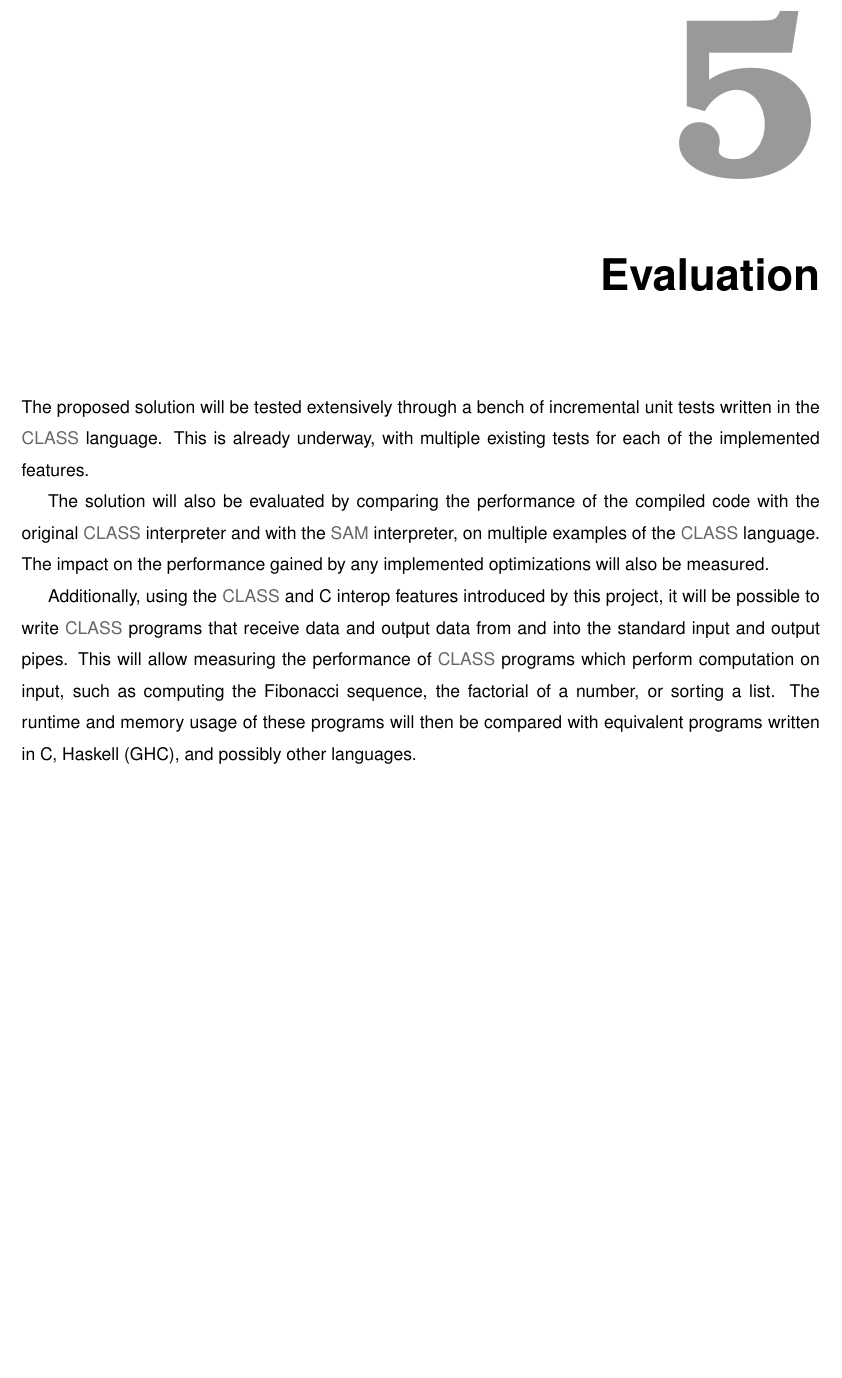
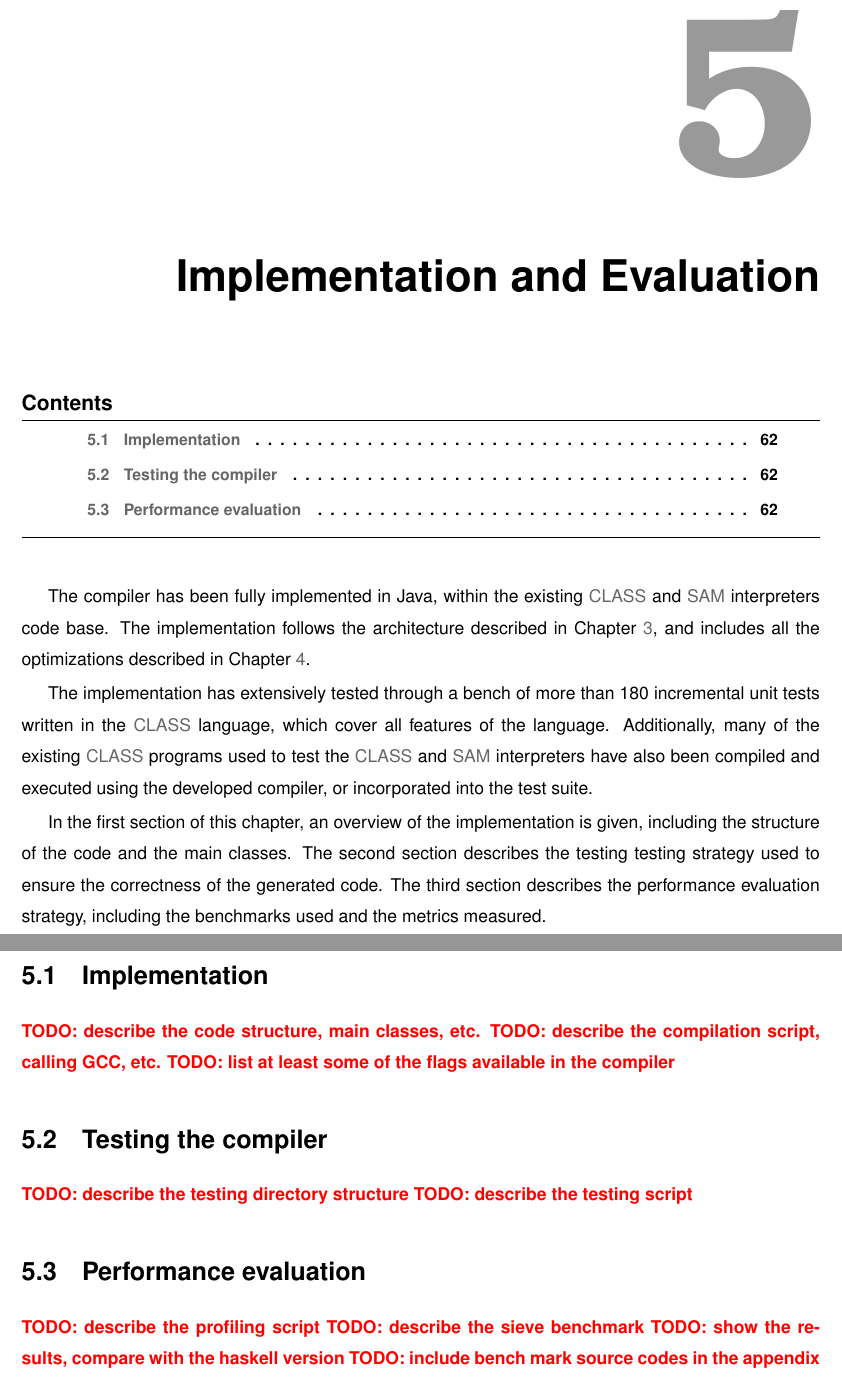
Before and after one commit to RiscadoA/thesis-writing, a LaTeX thesis (thesis/main.tex, which reads thesis/Chapters/Thesis-Chapter_5.tex): part of page 81 of 96 before the commit and two parts of pages 83 and 84 of 98 after it, the two joined at a grey line, cut so that both start at the same text, the shorter picture padded with empty space. Compiled offline with LaTeX, dvips and Ghostscript.

Commit message:
feat: structure remaining chapters

```diff
--- a/thesis/Chapters/Thesis-Chapter_5.tex
+++ b/thesis/Chapters/Thesis-Chapter_5.tex
@@ -3,15 +3,33 @@
 % !TEX root = ../main.tex
 % #############################################################################
 % Change the Name of the Chapter i the following line
-\fancychapter{Evaluation}
+\fancychapter{Implementation and Evaluation}
 % The following line allows to ref this chapter
 \label{chap:evaluation}
 
-The proposed solution will be tested extensively through a bench of incremental unit tests written in the \ac{CLASS} language. This is already underway, with multiple existing tests for each of the implemented features.
+The compiler has been fully implemented in Java, within the existing \ac{CLASS} and \ac{SAM} interpreters code base. The implementation follows the architecture described in \Cref{chap:architecture}, and includes all the optimizations described in \Cref{chap:optimizations}.
 
-The solution will also be evaluated by comparing the performance of the compiled code with the original \ac{CLASS} interpreter and with the \ac{SAM} interpreter, on multiple examples of the \ac{CLASS} language. The impact on the performance gained by any implemented optimizations will also be measured.
+The implementation has extensively tested through a bench of more than 180 incremental unit tests written in the \ac{CLASS} language, which cover all features of the language. Additionally, many of the existing \ac{CLASS} programs used to test the \ac{CLASS} and \ac{SAM} interpreters have also been compiled and executed using the developed compiler, or incorporated into the test suite.
 
-Additionally, using the \ac{CLASS} and C interop features introduced by this project, it will be possible to write \ac{CLASS} programs that receive data and output data from and into the standard input and output pipes. This will allow measuring the performance of \ac{CLASS} programs which perform computation on input, such as computing the Fibonacci sequence, the factorial of a number, or sorting a list. The runtime and memory usage of these programs will then be compared with equivalent programs written in C, Haskell (GHC), and possibly other languages.
+In the first section of this chapter, an overview of the implementation is given, including the structure of the code and the main classes. The second section describes the testing testing strategy used to ensure the correctness of the generated code. The third section describes the performance evaluation strategy, including the benchmarks used and the metrics measured.
+
+\section{Implementation}
+
+\todo{TODO: describe the code structure, main classes, etc.}
+\todo{TODO: describe the compilation script, calling GCC, etc.}
+\todo{TODO: list at least some of the flags available in the compiler}
+
+\section{Testing the compiler}
+
+\todo{TODO: describe the testing directory structure}
+\todo{TODO: describe the testing script}
+
+\section{Performance evaluation}
+
+\todo{TODO: describe the profiling script}
+\todo{TODO: describe the sieve benchmark}
+\todo{TODO: show the results, compare with the haskell version}
+\todo{TODO: include bench mark source codes in the appendix}
 
 % Lorem ipsum dolor sit amet, consectetuer adipiscing elit. Morbi commodo, ipsum sed pharetra gravida, orci magna rhoncus neque, id pulvinar odio lorem non turpis. Nullam sit amet enim. Suspendisse id velit vitae ligula volutpat condimentum. Aliquam erat volutpat. Sed quis velit. Nulla facilisi. Nulla libero. Vivamus pharetra posuere sapien. Nam consectetuer. Sed aliquam, nunc eget euismod ullamcorper, lectus nunc ullamcorper orci, fermentum bibendum enim nibh eget ipsum. Donec porttitor ligula eu dolor. Maecenas vitae nulla consequat libero cursus venenatis. Nam magna enim, accumsan eu, blandit sed, blandit a, eros.
 % % #############################################################################
```
Also changed, not shown: thesis/Chapters/Thesis-Chapter_3.tex (+10 -4 lines), thesis/Chapters/Thesis-Chapter_4.tex (+35 -2 lines).
